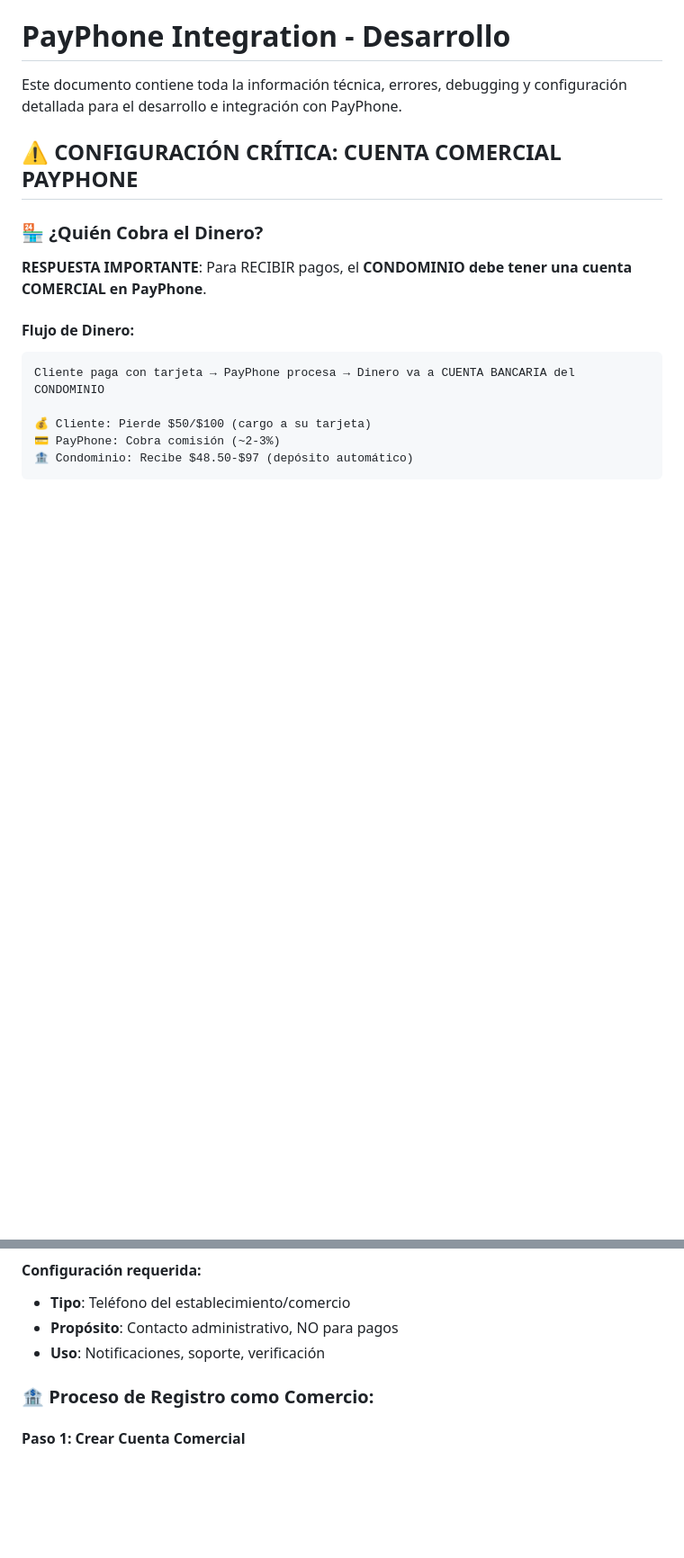
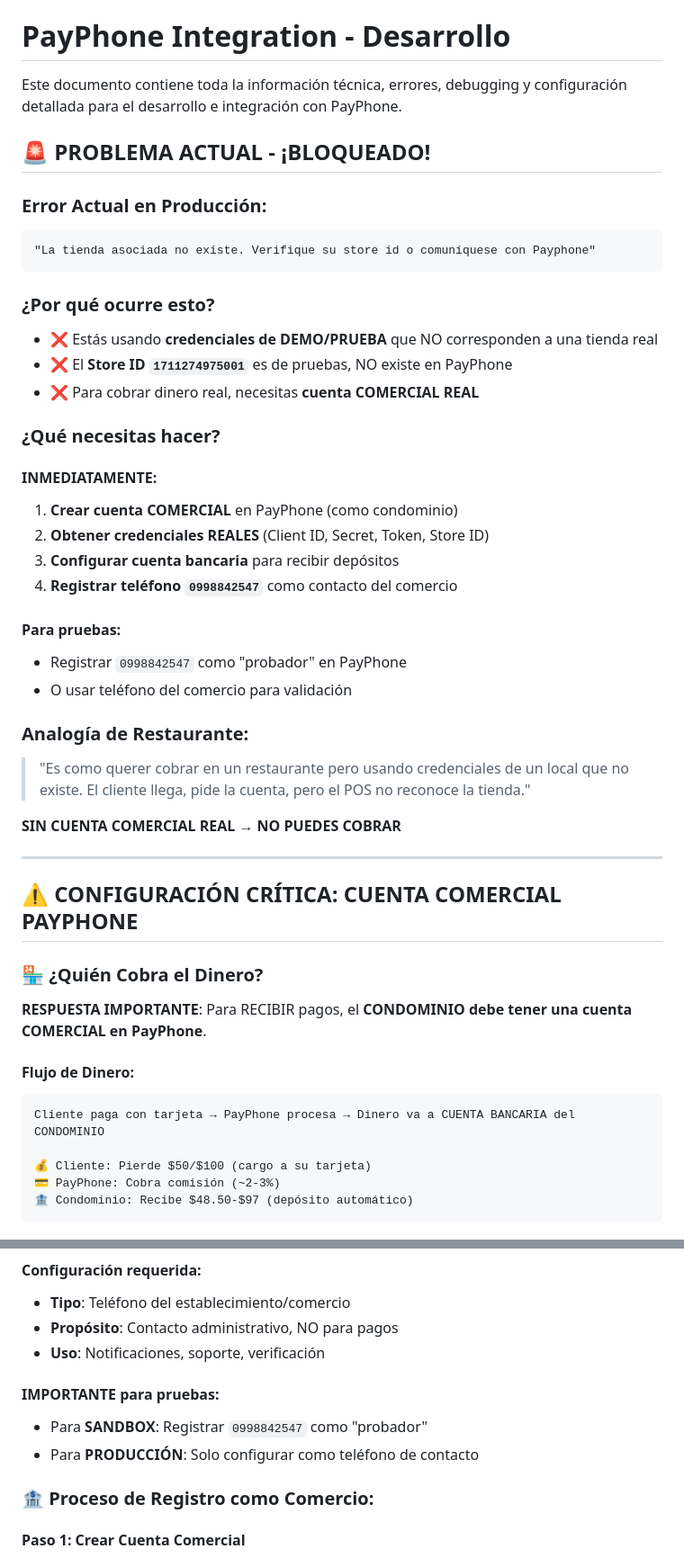
Before and after one commit to ginaproanio/pagos, a Markdown page: DEVELOPMENT.md, 2 parts joined by grey strips. Shown: that part at 90% size. GitHub-like rendering; blank space fills up the shorter version.

Commit message:
docs: Explicar problema crítico de credenciales DEMO vs REALES
- Agregar sección de PROBLEMA ACTUAL al inicio
- Explicar que Store ID 1711274975001 NO existe en PayPhone
- Detallar que se necesitan credenciales COMERCIALES REALES
- Incluir analogía de restaurante para explicar el problema
- Documentar pasos inmediatos para obtener cuenta real

````diff
--- a/DEVELOPMENT.md
+++ b/DEVELOPMENT.md
@@ -1,6 +1,37 @@
 # PayPhone Integration - Desarrollo
 
 Este documento contiene toda la información técnica, errores, debugging y configuración detallada para el desarrollo e integración con PayPhone.
+
+## 🚨 **PROBLEMA ACTUAL - ¡BLOQUEADO!**
+
+### **Error Actual en Producción:**
+```
+"La tienda asociada no existe. Verifique su store id o comuníquese con Payphone"
+```
+
+### **¿Por qué ocurre esto?**
+- ❌ Estás usando **credenciales de DEMO/PRUEBA** que NO corresponden a una tienda real
+- ❌ El **Store ID `1711274975001`** es de pruebas, NO existe en PayPhone
+- ❌ Para cobrar dinero real, necesitas **cuenta COMERCIAL REAL**
+
+### **¿Qué necesitas hacer?**
+
+#### **INMEDIATAMENTE:**
+1. **Crear cuenta COMERCIAL** en PayPhone (como condominio)
+2. **Obtener credenciales REALES** (Client ID, Secret, Token, Store ID)
+3. **Configurar cuenta bancaria** para recibir depósitos
+4. **Registrar teléfono `0998842547`** como contacto del comercio
+
+#### **Para pruebas:**
+- Registrar `0998842547` como "probador" en PayPhone
+- O usar teléfono del comercio para validación
+
+### **Analogía de Restaurante:**
+> "Es como querer cobrar en un restaurante pero usando credenciales de un local que no existe. El cliente llega, pide la cuenta, pero el POS no reconoce la tienda."
+
+**SIN CUENTA COMERCIAL REAL → NO PUEDES COBRAR**
+
+---
 
 ## ⚠️ CONFIGURACIÓN CRÍTICA: CUENTA COMERCIAL PAYPHONE
 
@@ -31,6 +62,10 @@ Cliente paga con tarjeta → PayPhone procesa → Dinero va a CUENTA BANCARIA de
 - **Tipo**: Teléfono del establecimiento/comercio
 - **Propósito**: Contacto administrativo, NO para pagos
 - **Uso**: Notificaciones, soporte, verificación
+
+#### **IMPORTANTE para pruebas:**
+- Para **SANDBOX**: Registrar `0998842547` como "probador"
+- Para **PRODUCCIÓN**: Solo configurar como teléfono de contacto
 
 ### 🏦 Proceso de Registro como Comercio:
 
````
